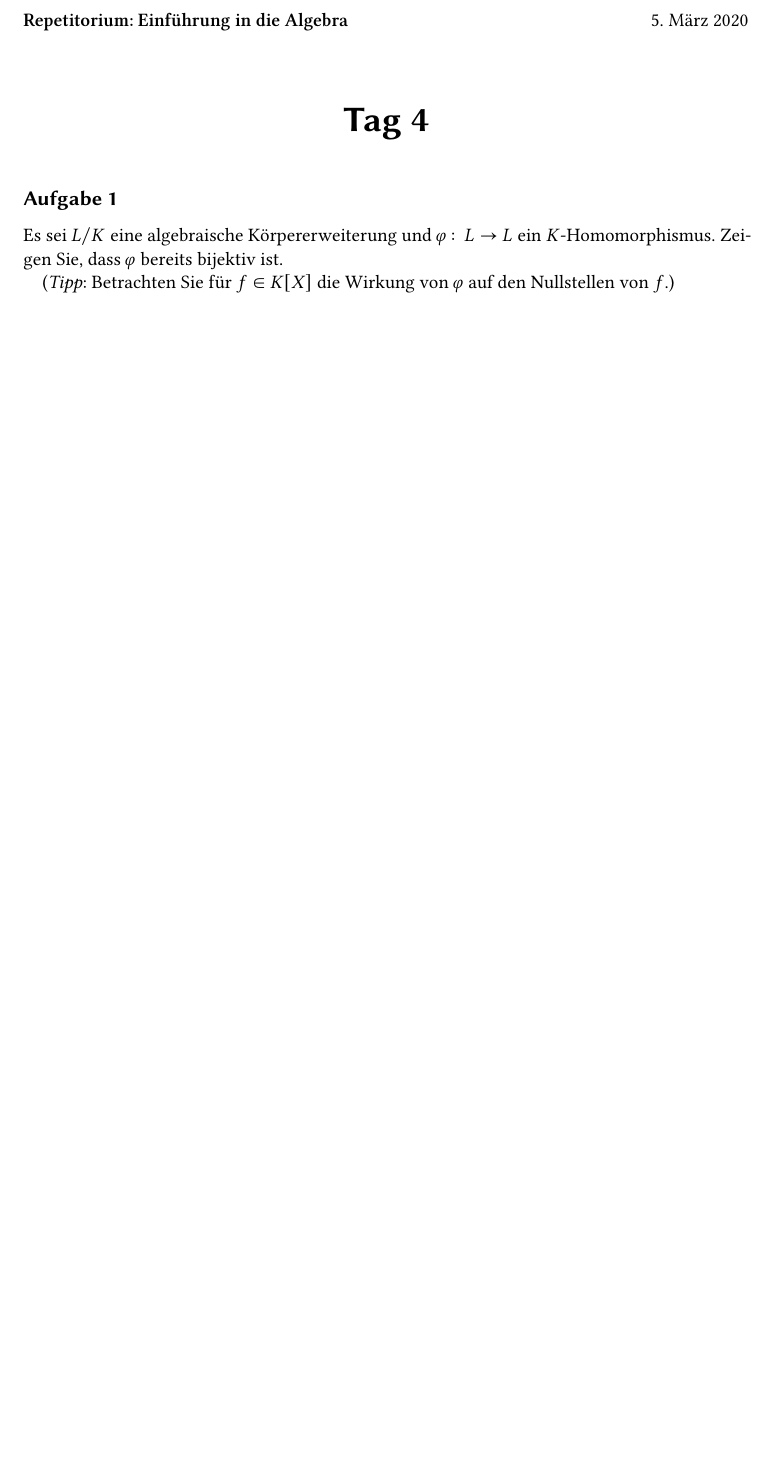
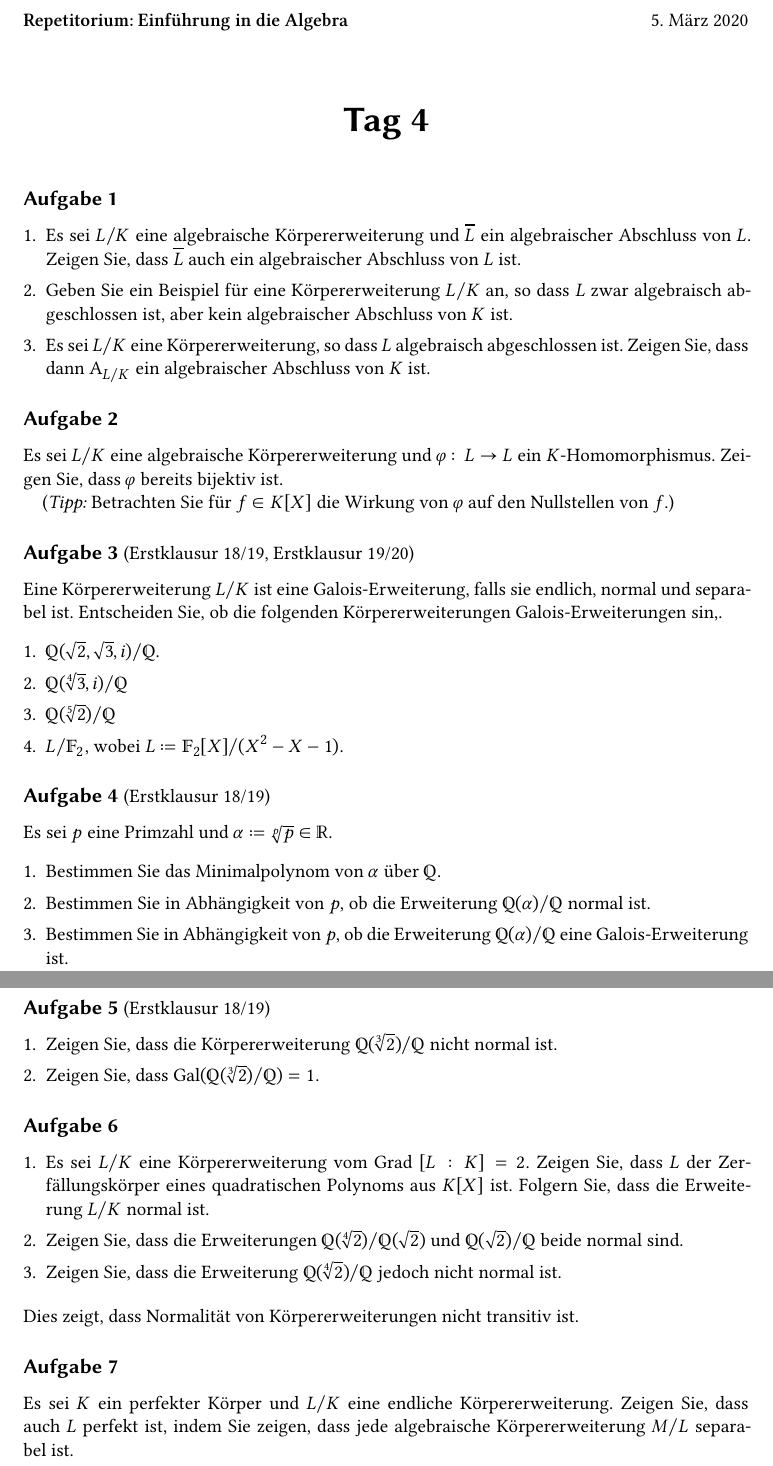
Before and after one commit to cionx/einfuehrung-in-die-algebra-review-ws-19-20, a LaTeX document (sheet_4.tex): part of the page before the commit and two parts of pages 1 and 2 of 2 after it, the two joined at a grey line, cut so that both start at the same text, the shorter picture padded with empty space. Compiled offline with XeLaTeX.

Commit message:
Added sheet 4.

```diff
--- a/sheet_4.tex
+++ b/sheet_4.tex
@@ -25,10 +25,105 @@
 \vspace{-6em}
 
 \begin{exercise}
+  \begin{enumerate}
+    \item
+      Es sei~$L/K$ eine algebraische Körpererweiterung und~$\closure{L}$ ein algebraischer Abschluss von~$L$.
+      Zeigen Sie, dass~$\closure{L}$ auch ein algebraischer Abschluss von~$L$ ist.
+    \item
+      Geben Sie ein Beispiel für eine Körpererweiterung~$L/K$ an, so dass~$L$ zwar algebraisch abgeschlossen ist, aber kein algebraischer Abschluss von~$K$ ist.
+    \item
+      Es sei~$L/K$ eine Körpererweiterung, so dass~$L$ algebraisch abgeschlossen ist.
+      Zeigen Sie, dass dann~$\Alg_{L/K}$ ein algebraischer Abschluss von~$K$ ist.
+%    \item
+%      Zeigen Sie, dass~$[\closure{\Rational} : \Rational] = \infty$.
+%      (\emph{Tipp:} Betrachten Sie die Polynome~$X^n - 2 \in \Rational[X]$.)
+  \end{enumerate}
+\end{exercise}
+
+%\begin{exercise}
+%  Es sei~$K$ ein endlicher Körper.
+%  \begin{enumerate}
+%    \item
+%      Geben Sie ein Beispiel für ein Polynom~$f \in K[X]$ an, so dass zwar~$f \neq 0$ gilt, aber dennoch~$f(x) = 0$ für alle~$x \in K$.
+%    \item
+%      Folgern Sie, dass~$K$ nicht algebraisch abgeschlossen ist.
+%  \end{enumerate}
+%\end{exercise}
+%
+%\begin{exercise}
+%  \begin{enumerate}
+%    \item
+%      Es sei~$L/K$ eine algebraische Körpererweiterung, so dass jedes nicht-konstante Polynom~$f \in K[X]$ über~$L$ in Linearfaktoren zerfällt.
+%      Zeigen Sie, dass~$L$ ein algebraischer Abschluss von~$K$ ist.
+%  \end{enumerate}
+%  Wir wollen im Folgenden einen algebraischen Abschluss von~$\Finite_p$ konstruieren.
+%  \begin{enumerate}
+%    \item
+%      Es sei~$f \in \Finite_p[X]$ ein nicht-konstantes Polynom.
+%      Zeigen Sie, dass~$f$ in~$\Finite_{p^n}$
+%  \end{enumerate}
+%\end{exercise}
+
+\begin{exercise}
   Es sei~$L/K$ eine algebraische Körpererweiterung und~$\varphi \colon L \to L$ ein~\Homomorphismus{$K$}.
   Zeigen Sie, dass~$\varphi$ bereits bijektiv ist.
 
-  (\emph{Tipp}: Betrachten Sie für~$f \in K[X]$ die Wirkung von~$\varphi$ auf den Nullstellen von~$f$.)
+  (\emph{Tipp:} Betrachten Sie für~$f \in K[X]$ die Wirkung von~$\varphi$ auf den Nullstellen von~$f$.)
+\end{exercise}
+
+\begin{exercise}[subtitle = {Erstklausur~18/19, Erstklausur~19/20}]
+  Eine Körpererweiterung~$L/K$ ist eine Galois-Erweiterung, falls sie endlich, normal und separabel ist.
+  Entscheiden Sie, ob die folgenden Körpererweiterungen Galois-Erweiterungen sin,.
+  \begin{enumerate}
+    \item
+      $\Rational( \sqrt{2}, \sqrt{3}, i ) / \Rational$.
+    \item
+      $\Rational(\sqrt[4]{3}, i) / \Rational$
+    \item
+      $\Rational(\sqrt[5]{2}) / \Rational$
+    \item
+      $L / \Finite_2$, wobei~$L \defined \Finite_2[X] / (X^2 - X - 1)$.
+  \end{enumerate}
+\end{exercise}
+
+\begin{exercise}[subtitle = {Erstklausur~18/19}]
+  Es sei~$p$ eine Primzahl und~$\alpha \defined \sqrt[p]{p} \in \Real$.
+  \begin{enumerate}
+    \item
+      Bestimmen Sie das Minimalpolynom von~$\alpha$ über~$\Rational$.
+    \item
+      Bestimmen Sie in Abhängigkeit von~$p$, ob die Erweiterung~$\Rational(\alpha) / \Rational$ normal ist.
+    \item
+      Bestimmen Sie in Abhängigkeit von~$p$, ob die Erweiterung~$\Rational(\alpha) / \Rational$ eine Galois-Erweiterung ist.
+  \end{enumerate}
+\end{exercise}
+
+\begin{exercise}[subtitle = {Erstklausur~18/19}]
+  \begin{enumerate}
+    \item
+      Zeigen Sie, dass die Körpererweiterung~$\Rational(\sqrt[3]{2}) / \Rational$ nicht normal ist.
+    \item
+      Zeigen Sie, dass~$\Gal( \Rational(\sqrt[3]{2}) / \Rational ) = 1$.
+  \end{enumerate}
+\end{exercise}
+
+\begin{exercise}
+  \begin{enumerate}
+    \item
+      Es sei~$L/K$ eine Körpererweiterung vom Grad~$[L : K] = 2$.
+      Zeigen Sie, dass~$L$ der Zerfällungskörper eines quadratischen Polynoms aus~$K[X]$ ist.
+      Folgern Sie, dass die Erweiterung~$L/K$ normal ist.
+    \item
+      Zeigen Sie, dass die Erweiterungen~$\Rational(\sqrt[4]{2}) / \Rational(\sqrt{2})$ und~$\Rational(\sqrt{2}) / \Rational$ beide normal sind.
+    \item
+      Zeigen Sie, dass die Erweiterung~$\Rational(\sqrt[4]{2}) / \Rational$ jedoch nicht normal ist.
+  \end{enumerate}
+  Dies zeigt, dass Normalität von Körpererweiterungen nicht transitiv ist.
+\end{exercise}
+
+\begin{exercise}
+  Es sei~$K$ ein perfekter Körper und~$L/K$ eine endliche Körpererweiterung.
+  Zeigen Sie, dass auch~$L$ perfekt ist, indem Sie zeigen, dass jede algebraische Körpererweiterung~$M/L$ separabel ist.
 \end{exercise}
 
 \end{document}
```
